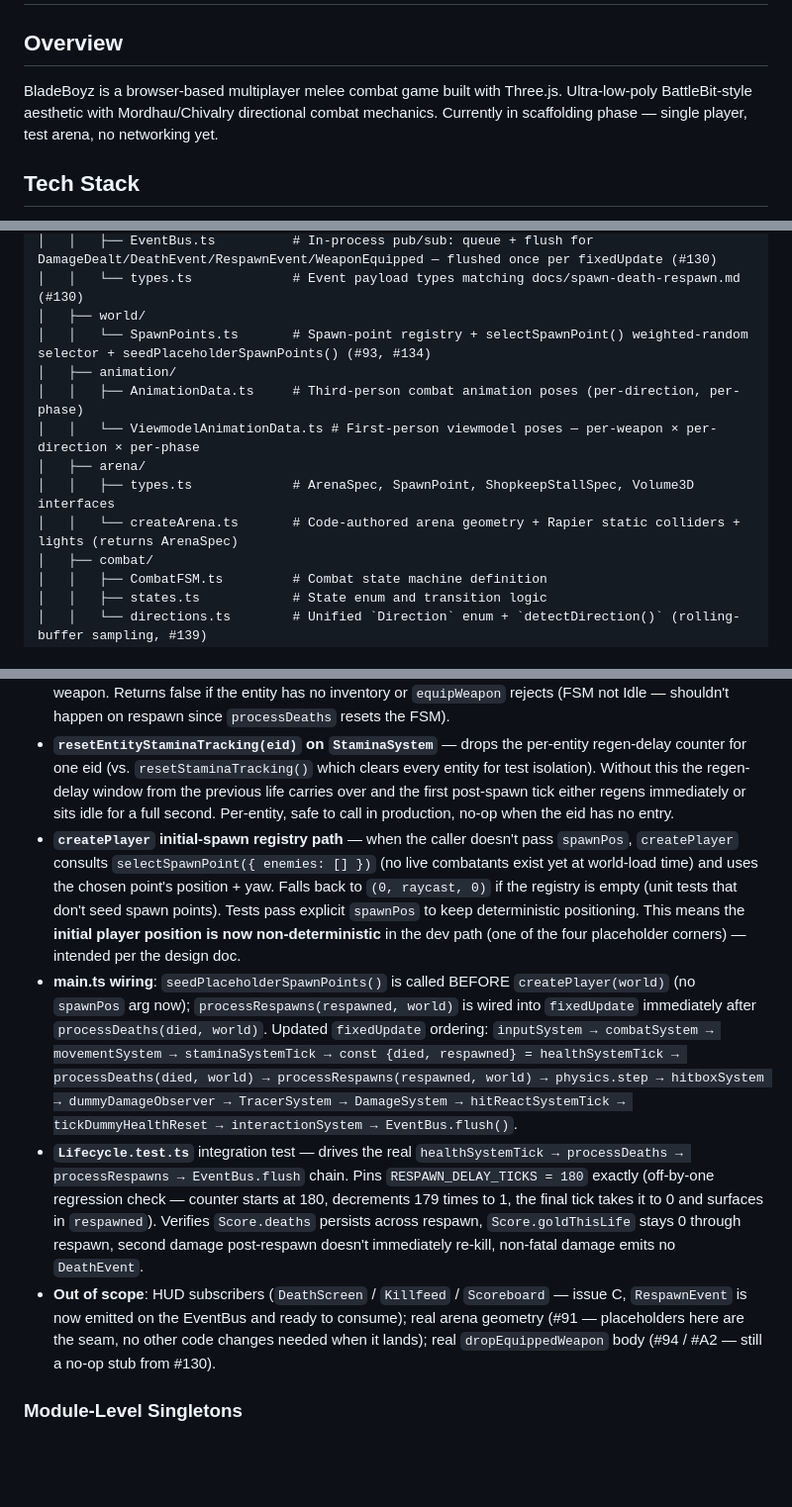
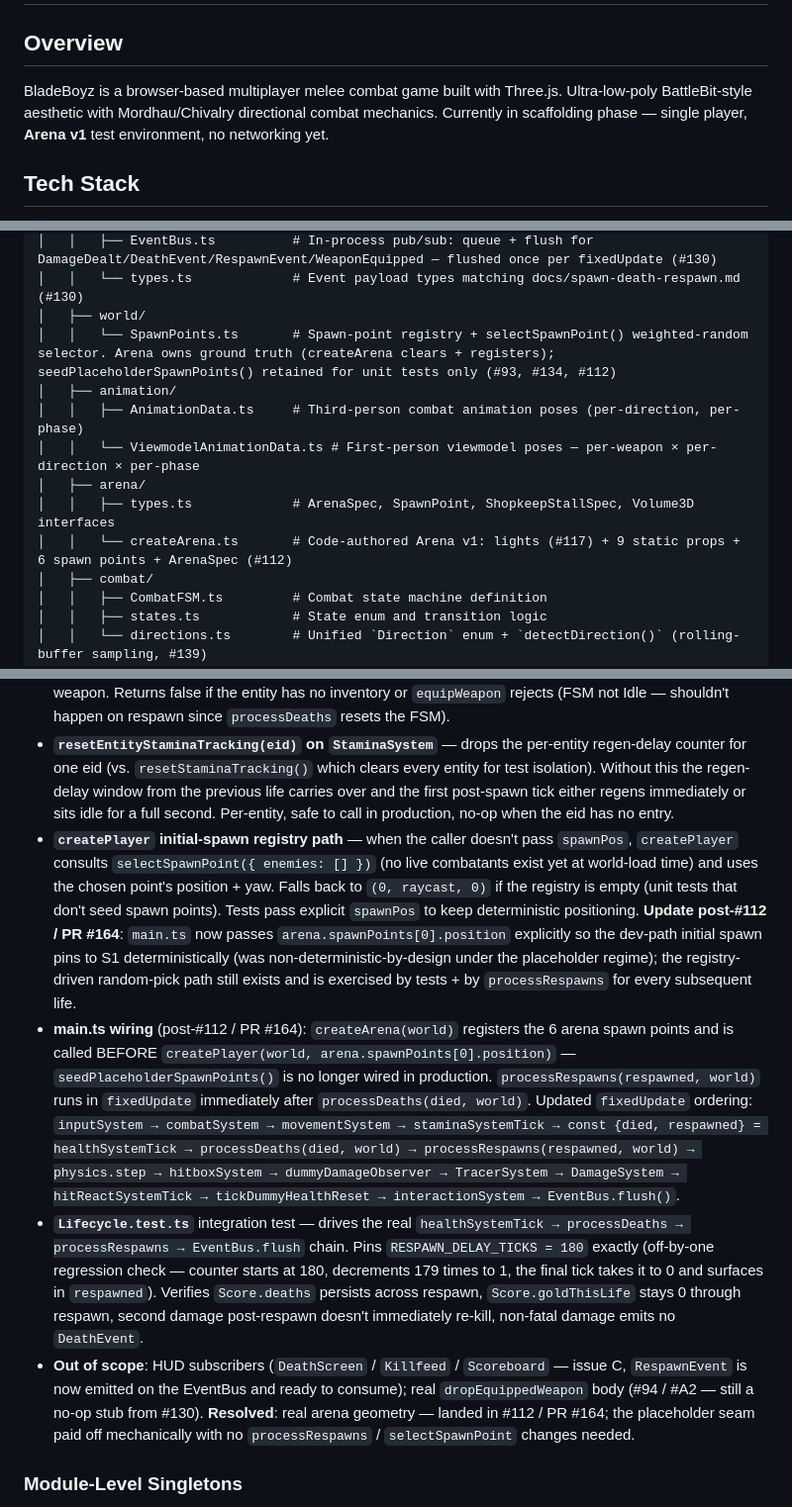
Before and after one commit to prasinus-automation/bladeboyz, a Markdown page: AGENTS.md, 3 parts joined by grey strips. Shown at 99% size. GitHub-like rendering; blank space fills up the shorter version.

```diff
--- a/AGENTS.md
+++ b/AGENTS.md
@@ -1,7 +1,7 @@
 # AGENTS.md — BladeBoyz Project Context
 
 ## Overview
-BladeBoyz is a browser-based multiplayer melee combat game built with Three.js. Ultra-low-poly BattleBit-style aesthetic with Mordhau/Chivalry directional combat mechanics. Currently in scaffolding phase — single player, test arena, no networking yet.
+BladeBoyz is a browser-based multiplayer melee combat game built with Three.js. Ultra-low-poly BattleBit-style aesthetic with Mordhau/Chivalry directional combat mechanics. Currently in scaffolding phase — single player, **Arena v1** test environment, no networking yet.
 
 ## Tech Stack
 - **Runtime**: Modern browsers (Chrome/Firefox/Edge)
@@ -52,13 +52,13 @@ bladeboyz/
 │   │   ├── EventBus.ts          # In-process pub/sub: queue + flush for DamageDealt/DeathEvent/RespawnEvent/WeaponEquipped — flushed once per fixedUpdate (#130)
 │   │   └── types.ts             # Event payload types matching docs/spawn-death-respawn.md (#130)
 │   ├── world/
-│   │   └── SpawnPoints.ts       # Spawn-point registry + selectSpawnPoint() weighted-random selector + seedPlaceholderSpawnPoints() (#93, #134)
+│   │   └── SpawnPoints.ts       # Spawn-point registry + selectSpawnPoint() weighted-random selector. Arena owns ground truth (createArena clears + registers); seedPlaceholderSpawnPoints() retained for unit tests only (#93, #134, #112)
 │   ├── animation/
 │   │   ├── AnimationData.ts     # Third-person combat animation poses (per-direction, per-phase)
 │   │   └── ViewmodelAnimationData.ts # First-person viewmodel poses — per-weapon × per-direction × per-phase
 │   ├── arena/
 │   │   ├── types.ts             # ArenaSpec, SpawnPoint, ShopkeepStallSpec, Volume3D interfaces
-│   │   └── createArena.ts       # Code-authored arena geometry + Rapier static colliders + lights (returns ArenaSpec)
+│   │   └── createArena.ts       # Code-authored Arena v1: lights (#117) + 9 static props + 6 spawn points + ArenaSpec (#112)
 │   ├── combat/
 │   │   ├── CombatFSM.ts         # Combat state machine definition
 │   │   ├── states.ts            # State enum and transition logic
@@ -303,10 +323,10 @@ Closes the spawn/death/respawn loop end-to-end. Death side landed in #130; this
 - **`getPhysicsBody(eid)` accessor on `MovementSystem`** — exposes the existing `bodyByEid` Map. Documented choice over `world.physicsWorld.getRigidBody(PhysicsBody.bodyHandle[eid])`: Rapier handles are composite floats that get truncated by the bitECS `ui32` `bodyHandle` slot, so the handle round-trip is **lossy**. Future systems that need to teleport / impulse an entity should use this accessor; `bodyHandle` stays as an audit value only.
 - **`equipDefaultStarter(eid)` + `DEFAULT_STARTER_WEAPON = 'Longsword'`** on `InventorySystem` — single source of truth for "what does a freshly-spawned combatant equip". Both `createPlayer` (initial spawn) and `processRespawns` (every subsequent life) consult it so the two paths can't drift. Adds the starter to inventory if missing — covers the future world after #94 / #A2 lands `dropEquippedWeapon` and clears the prior life's weapon. Returns false if the entity has no inventory or `equipWeapon` rejects (FSM not Idle — shouldn't happen on respawn since `processDeaths` resets the FSM).
 - **`resetEntityStaminaTracking(eid)` on `StaminaSystem`** — drops the per-entity regen-delay counter for one eid (vs. `resetStaminaTracking()` which clears every entity for test isolation). Without this the regen-delay window from the previous life carries over and the first post-spawn tick either regens immediately or sits idle for a full second. Per-entity, safe to call in production, no-op when the eid has no entry.
-- **`createPlayer` initial-spawn registry path** — when the caller doesn't pass `spawnPos`, `createPlayer` consults `selectSpawnPoint({ enemies: [] })` (no live combatants exist yet at world-load time) and uses the chosen point's position + yaw. Falls back to `(0, raycast, 0)` if the registry is empty (unit tests that don't seed spawn points). Tests pass explicit `spawnPos` to keep deterministic positioning. This means the **initial player position is now non-deterministic** in the dev path (one of the four placeholder corners) — intended per the design doc.
-- **main.ts wiring**: `seedPlaceholderSpawnPoints()` is called BEFORE `createPlayer(world)` (no `spawnPos` arg now); `processRespawns(respawned, world)` is wired into `fixedUpdate` immediately after `processDeaths(died, world)`. Updated `fixedUpdate` ordering: `inputSystem → combatSystem → movementSystem → staminaSystemTick → const {died, respawned} = healthSystemTick → processDeaths(died, world) → processRespawns(respawned, world) → physics.step → hitboxSystem → dummyDamageObserver → TracerSystem → DamageSystem → hitReactSystemTick → tickDummyHealthReset → interactionSystem → EventBus.flush()`.
+- **`createPlayer` initial-spawn registry path** — when the caller doesn't pass `spawnPos`, `createPlayer` consults `selectSpawnPoint({ enemies: [] })` (no live combatants exist yet at world-load time) and uses the chosen point's position + yaw. Falls back to `(0, raycast, 0)` if the registry is empty (unit tests that don't seed spawn points). Tests pass explicit `spawnPos` to keep deterministic positioning. **Update post-#112 / PR #164**: `main.ts` now passes `arena.spawnPoints[0].position` explicitly so the dev-path initial spawn pins to S1 deterministically (was non-deterministic-by-design under the placeholder regime); the registry-driven random-pick path still exists and is exercised by tests + by `processRespawns` for every subsequent life.
+- **main.ts wiring** (post-#112 / PR #164): `createArena(world)` registers the 6 arena spawn points and is called BEFORE `createPlayer(world, arena.spawnPoints[0].position)` — `seedPlaceholderSpawnPoints()` is no longer wired in production. `processRespawns(respawned, world)` runs in `fixedUpdate` immediately after `processDeaths(died, world)`. Updated `fixedUpdate` ordering: `inputSystem → combatSystem → movementSystem → staminaSystemTick → const {died, respawned} = healthSystemTick → processDeaths(died, world) → processRespawns(respawned, world) → physics.step → hitboxSystem → dummyDamageObserver → TracerSystem → DamageSystem → hitReactSystemTick → tickDummyHealthReset → interactionSystem → EventBus.flush()`.
 - **`Lifecycle.test.ts`** integration test — drives the real `healthSystemTick → processDeaths → processRespawns → EventBus.flush` chain. Pins `RESPAWN_DELAY_TICKS = 180` exactly (off-by-one regression check — counter starts at 180, decrements 179 times to 1, the final tick takes it to 0 and surfaces in `respawned`). Verifies `Score.deaths` persists across respawn, `Score.goldThisLife` stays 0 through respawn, second damage post-respawn doesn't immediately re-kill, non-fatal damage emits no `DeathEvent`.
-- **Out of scope**: HUD subscribers (`DeathScreen` / `Killfeed` / `Scoreboard` — issue C, `RespawnEvent` is now emitted on the EventBus and ready to consume); real arena geometry (#91 — placeholders here are the seam, no other code changes needed when it lands); real `dropEquippedWeapon` body (#94 / #A2 — still a no-op stub from #130).
+- **Out of scope**: HUD subscribers (`DeathScreen` / `Killfeed` / `Scoreboard` — issue C, `RespawnEvent` is now emitted on the EventBus and ready to consume); real `dropEquippedWeapon` body (#94 / #A2 — still a no-op stub from #130). **Resolved**: real arena geometry — landed in #112 / PR #164; the placeholder seam paid off mechanically with no `processRespawns` / `selectSpawnPoint` changes needed.
 
 ### Module-Level Singletons
 `fsmRegistry`, `meshRegistry`, `hitboxColliderRegistry`, `weaponIdToName`, `inventoryRegistry`, `weaponModelFactories`, `Wallet.goldBalance`, `shopkeepRegistry`, `InteractionSystem.nearbyByPlayer`, `pickupRegistry`, `MovementSystem.bodyByEid` / `colliderByEid` / `movementTick`, `InputSystem.prevJumpKeyDown`, `tickCounter.currentFixedTick`, `EventBus.handlers` / `EventBus.queue` (#130), `DamageSystem.attributionByVictim` (#130), `spawnPointRegistry` (#134) are all module-level Maps/arrays/scalars. Works for single-world but won't scale to multiple worlds. The `prevJumpKeyDown` edge-trigger state is the one that will need to become per-controller when multiplayer lands; `currentFixedTick`, the EventBus state, the attribution map, and `spawnPointRegistry` will likely need to live on `GameWorld` once a server runs multiple worlds in one process.
```
Also changed, not shown: other parts of AGENTS.md (+24 -4 lines).
